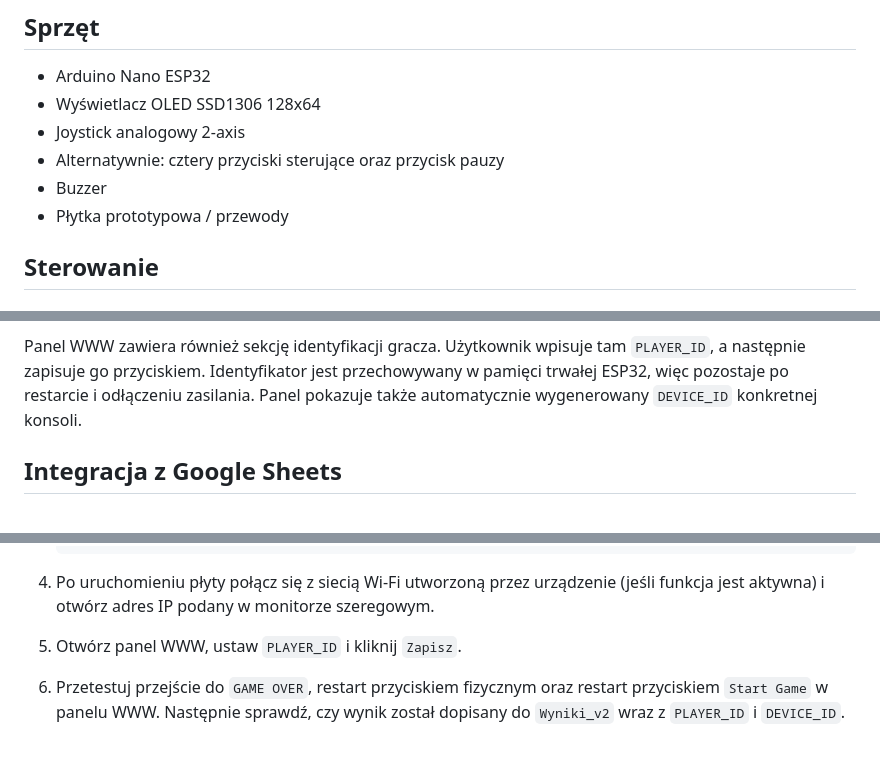
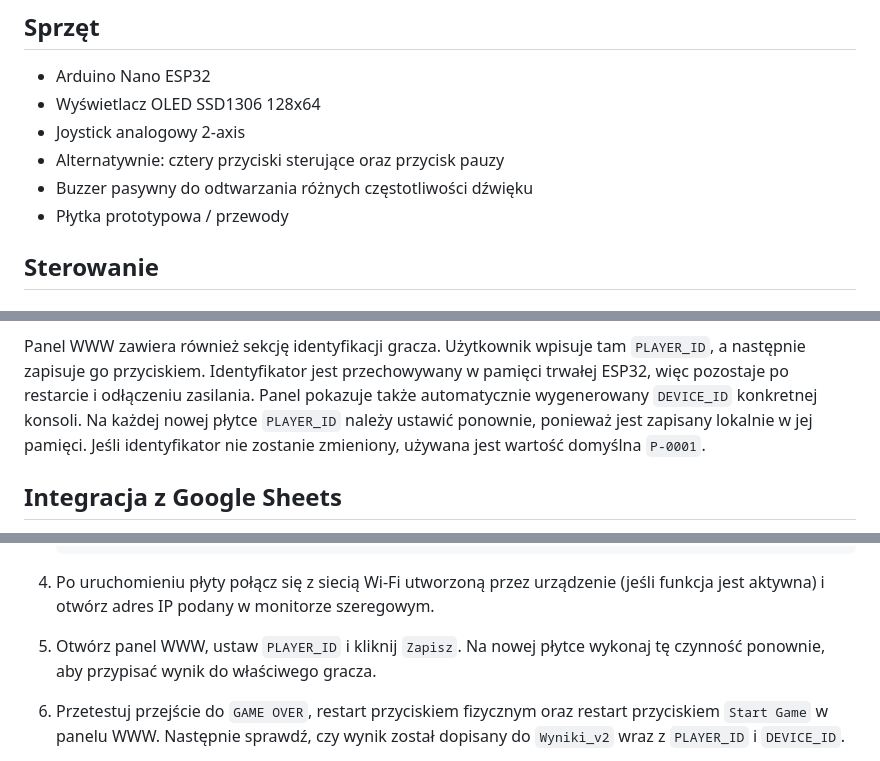
Before and after one commit to mplik/Nano_ESP32_Tetris, a Markdown page: README.md, 3 parts joined by grey strips. Drawn GitHub-style.

Commit message:
Document player ID and passive buzzer setup

````diff
--- a/README.md
+++ b/README.md
@@ -39,7 +39,7 @@ Projekt jest w trakcie rozwoju. Obecnie wspierane są:
 - Wyświetlacz OLED SSD1306 128x64
 - Joystick analogowy 2-axis
 - Alternatywnie: cztery przyciski sterujące oraz przycisk pauzy
-- Buzzer
+- Buzzer pasywny do odtwarzania różnych częstotliwości dźwięku
 - Płytka prototypowa / przewody
 
 ## Sterowanie
@@ -129,6 +129,9 @@ Panel WWW zawiera również sekcję identyfikacji gracza. Użytkownik wpisuje ta
 `PLAYER_ID`, a następnie zapisuje go przyciskiem. Identyfikator jest przechowywany
 w pamięci trwałej ESP32, więc pozostaje po restarcie i odłączeniu zasilania.
 Panel pokazuje także automatycznie wygenerowany `DEVICE_ID` konkretnej konsoli.
+Na każdej nowej płytce `PLAYER_ID` należy ustawić ponownie, ponieważ jest zapisany
+lokalnie w jej pamięci. Jeśli identyfikator nie zostanie zmieniony, używana jest
+wartość domyślna `P-0001`.
 
 ## Integracja z Google Sheets
 Po przejściu gry do stanu `GAME OVER` firmware wysyła jednokrotnie żądanie HTTPS
@@ -194,7 +197,8 @@ Projekt jest przygotowany pod PlatformIO i wykorzystuje:
    .\.platformio\penv\Scripts\platformio.exe run --target uploadfs --environment arduino_nano_esp32
    ```
 4. Po uruchomieniu płyty połącz się z siecią Wi‑Fi utworzoną przez urządzenie (jeśli funkcja jest aktywna) i otwórz adres IP podany w monitorze szeregowym.
-5. Otwórz panel WWW, ustaw `PLAYER_ID` i kliknij `Zapisz`.
+5. Otwórz panel WWW, ustaw `PLAYER_ID` i kliknij `Zapisz`. Na nowej płytce wykonaj
+   tę czynność ponownie, aby przypisać wynik do właściwego gracza.
 6. Przetestuj przejście do `GAME OVER`, restart przyciskiem fizycznym oraz restart
    przyciskiem `Start Game` w panelu WWW. Następnie sprawdź, czy wynik został
    dopisany do `Wyniki_v2` wraz z `PLAYER_ID` i `DEVICE_ID`.
````
